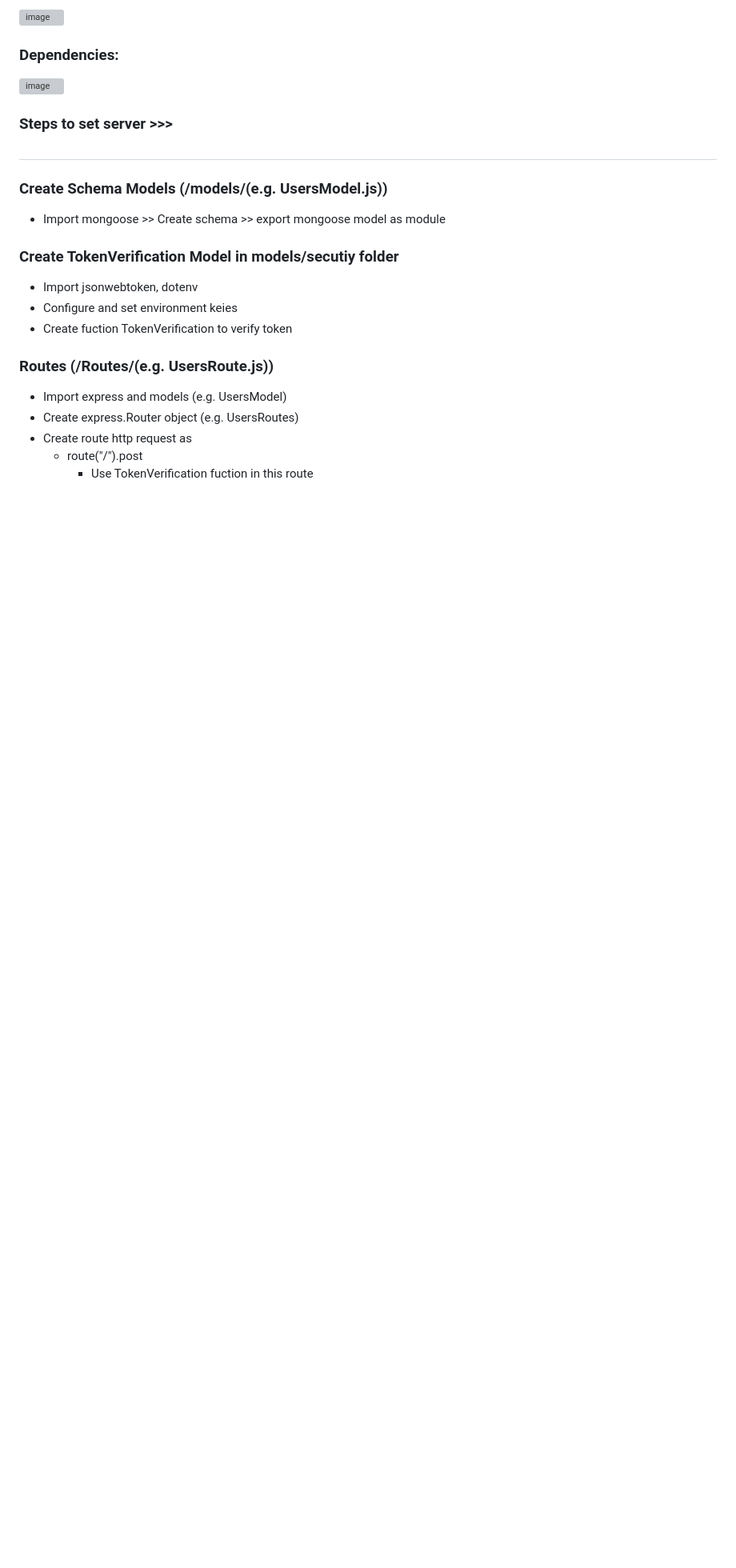
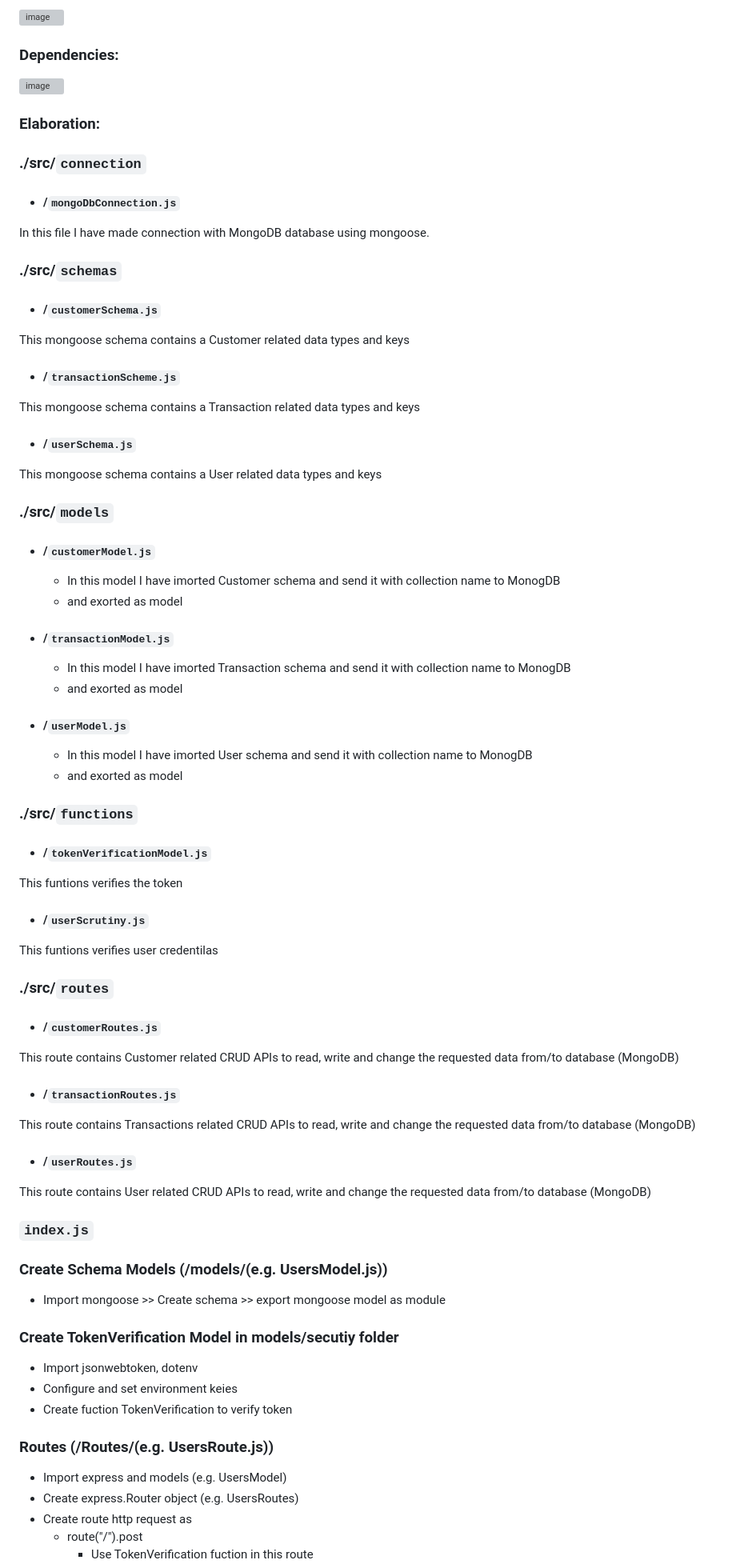
Before and after one commit to rameshgchavan/stb-crm-backend, a Markdown page: README.md, the part around the change. Shown: that part at 80% size. Rendered like a GitHub page; blank space fills up the shorter version; grey boxes are pictures that could not be loaded.

```diff
--- a/README.md
+++ b/README.md
@@ -74,8 +74,52 @@ Updating on users feedbacks.
 ### Dependencies:
 ![image](https://github.com/rameshgchavan/stb-crm-backend/assets/109573381/8b8fd63a-4d3c-43f6-b8fa-0f7c27a98aae)
 
-### Steps to set server >>>
-##
+### Elaboration:
+### ./src/`connection`
+- #### /`mongoDbConnection.js`
+In this file I have made connection with MongoDB database using mongoose.
+
+### ./src/`schemas`
+- #### /`customerSchema.js`
+This mongoose schema contains a Customer related data types and keys
+
+- #### /`transactionScheme.js`
+This mongoose schema contains a Transaction related data types and keys
+
+- #### /`userSchema.js`
+This mongoose schema contains a User related data types and keys
+
+### ./src/`models`
+- #### /`customerModel.js`
+     - In this model I have imorted Customer schema and send it with collection name to MonogDB
+     - and exorted as model
+
+- #### /`transactionModel.js`
+     - In this model I have imorted Transaction schema and send it with collection name to MonogDB
+     - and exorted as model
+
+- #### /`userModel.js`
+     - In this model I have imorted User schema and send it with collection name to MonogDB
+     - and exorted as model
+
+### ./src/`functions`
+- #### /`tokenVerificationModel.js`
+This funtions verifies the token
+
+- #### /`userScrutiny.js`
+This funtions verifies user credentilas
+
+### ./src/`routes`
+- #### /`customerRoutes.js`
+This route contains Customer related CRUD APIs to read, write and change the requested data from/to database (MongoDB)
+
+- #### /`transactionRoutes.js`
+This route contains Transactions related CRUD APIs to read, write and change the requested data from/to database (MongoDB)
+
+- #### /`userRoutes.js`
+This route contains User related CRUD APIs to read, write and change the requested data from/to database (MongoDB)
+
+### `index.js`
 
 
 ### Create Schema Models (/models/(e.g. UsersModel.js))
```
